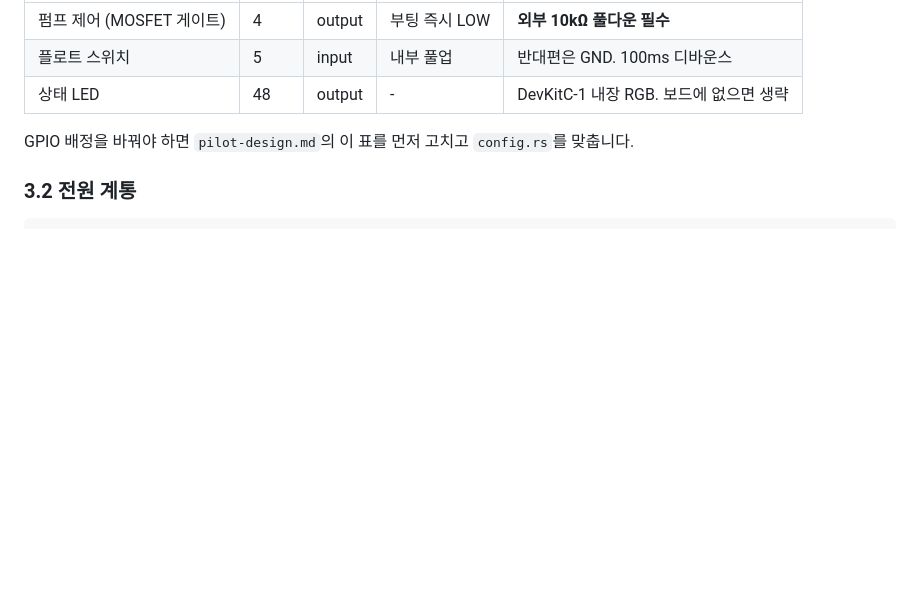
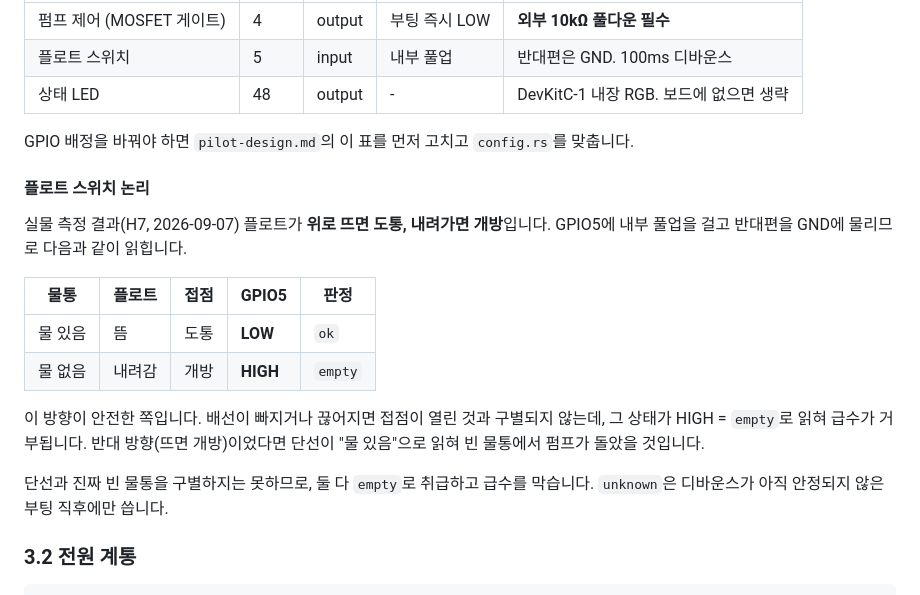
Before and after one commit to namo-labs/namo-firmware, a Markdown page: docs/pilot-design.md, the part around the change. Rendered like a GitHub page; blank space fills up the shorter version.

Commit message:
docs: 플로트 스위치 논리 실측 확정
플로트가 뜨면 도통, 내려가면 개방입니다. 내부 풀업 기준으로
물 있음이 LOW, 물 없음이 HIGH로 읽힙니다. 단선이 empty로
읽히는 fail-safe 방향이라 설계를 바꾸지 않습니다.

Co-Authored-By: Claude Opus 5 (1M context) <noreply@anthropic.com>
Claude-Session: https://claude.ai/code/session_01M86Pzf5d7963mXPSqmiaoM

```diff
--- a/docs/pilot-design.md
+++ b/docs/pilot-design.md
@@ -70,6 +70,19 @@ ESP32-S3의 스트래핑 핀(GPIO0·3·45·46), 플래시/PSRAM 핀(GPIO26~32,
 | 상태 LED | 48 | output | - | DevKitC-1 내장 RGB. 보드에 없으면 생략 |
 
 GPIO 배정을 바꿔야 하면 `pilot-design.md`의 이 표를 먼저 고치고 `config.rs`를 맞춥니다.
+
+#### 플로트 스위치 논리
+
+실물 측정 결과(H7, 2026-09-07) 플로트가 **위로 뜨면 도통, 내려가면 개방**입니다. GPIO5에 내부 풀업을 걸고 반대편을 GND에 물리므로 다음과 같이 읽힙니다.
+
+| 물통 | 플로트 | 접점 | GPIO5 | 판정 |
+|---|---|---|---|---|
+| 물 있음 | 뜸 | 도통 | **LOW** | `ok` |
+| 물 없음 | 내려감 | 개방 | **HIGH** | `empty` |
+
+이 방향이 안전한 쪽입니다. 배선이 빠지거나 끊어지면 접점이 열린 것과 구별되지 않는데, 그 상태가 HIGH = `empty`로 읽혀 급수가 거부됩니다. 반대 방향(뜨면 개방)이었다면 단선이 "물 있음"으로 읽혀 빈 물통에서 펌프가 돌았을 것입니다.
+
+단선과 진짜 빈 물통을 구별하지는 못하므로, 둘 다 `empty`로 취급하고 급수를 막습니다. `unknown`은 디바운스가 아직 안정되지 않은 부팅 직후에만 씁니다.
 
 ### 3.2 전원 계통
 
```
Also changed, not shown: docs/hardware-pilot-status.md (+1 -1 lines).
